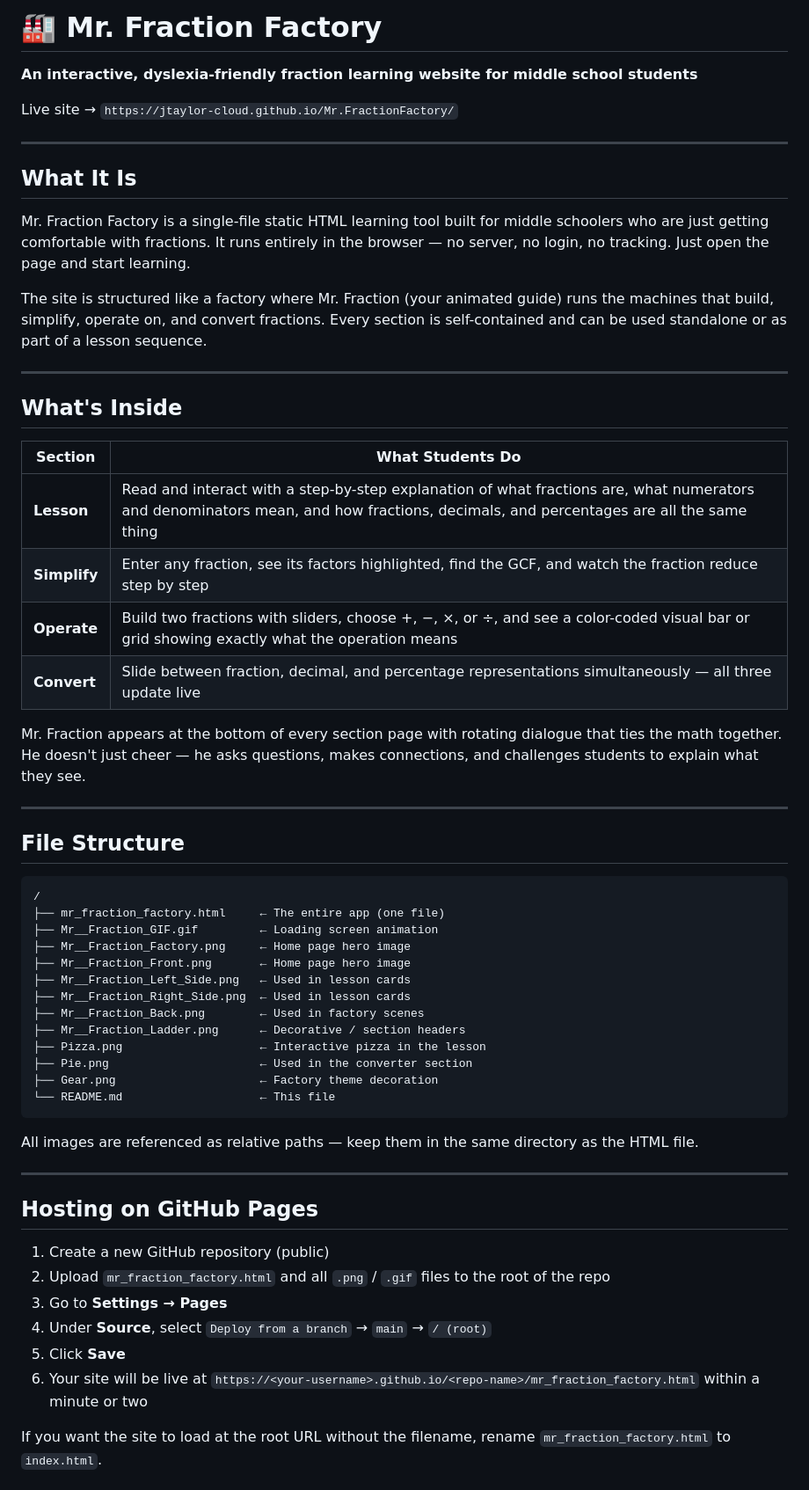
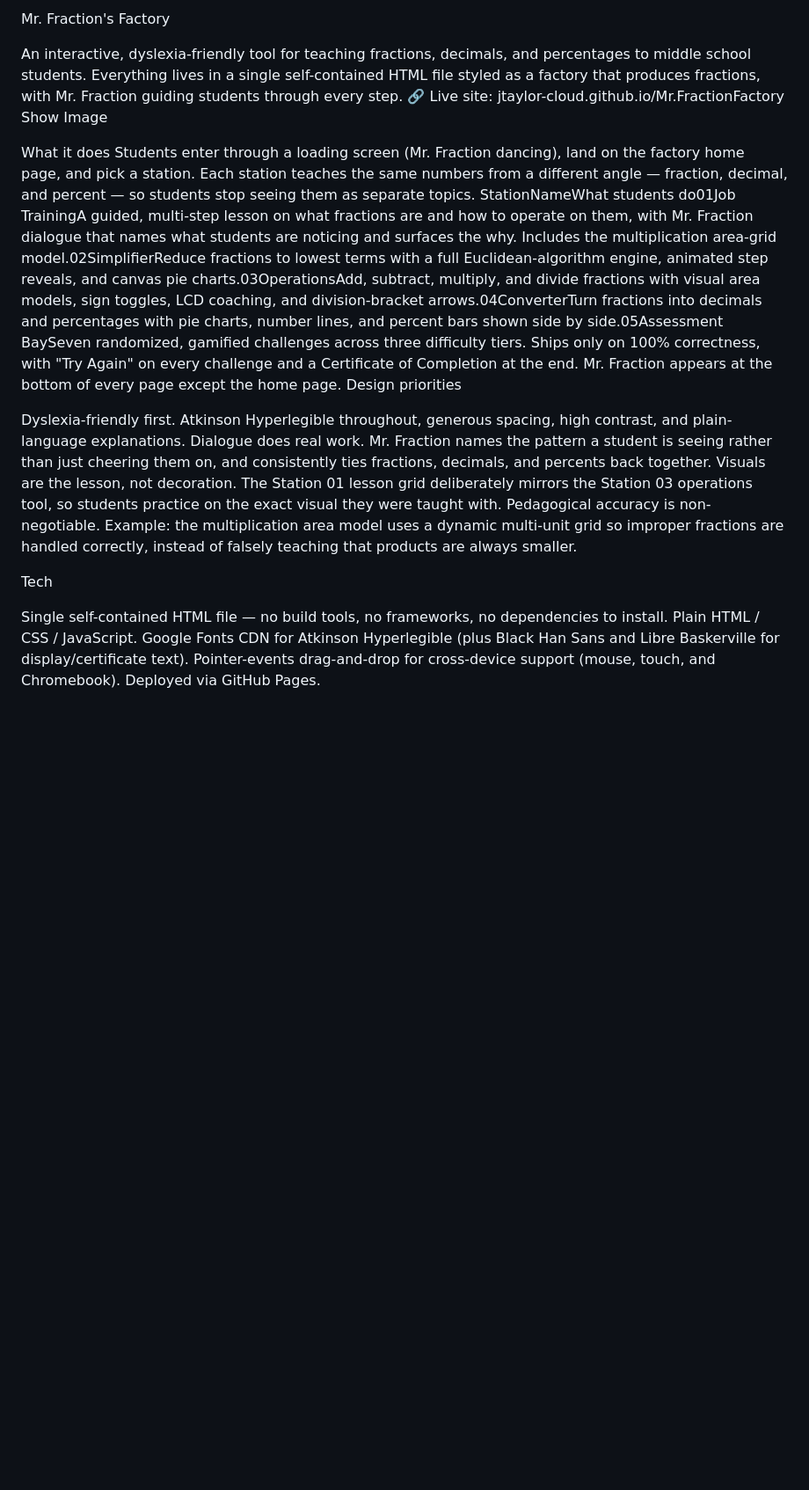
Before and after one commit to jtaylor-cloud/Mr.FractionFactory, a Markdown page: README.md, the part around one of its changes. Shown at 88% size. Drawn GitHub-style; blank space fills up the shorter version.

````diff
--- a/README.md
+++ b/README.md
@@ -1,62 +1,25 @@
-# 🏭 Mr. Fraction Factory
+Mr. Fraction's Factory
 
-**An interactive, dyslexia-friendly fraction learning website for middle school students**
+An interactive, dyslexia-friendly tool for teaching fractions, decimals, and percentages to middle school students. Everything lives in a single self-contained HTML file styled as a factory that produces fractions, with Mr. Fraction guiding students through every step.
+🔗 Live site: jtaylor-cloud.github.io/Mr.FractionFactory
+Show Image
 
-Live site → `https://jtaylor-cloud.github.io/Mr.FractionFactory/`
+What it does
+Students enter through a loading screen (Mr. Fraction dancing), land on the factory home page, and pick a station. Each station teaches the same numbers from a different angle — fraction, decimal, and percent — so students stop seeing them as separate topics.
+StationNameWhat students do01Job TrainingA guided, multi-step lesson on what fractions are and how to operate on them, with Mr. Fraction dialogue that names what students are noticing and surfaces the why. Includes the multiplication area-grid model.02SimplifierReduce fractions to lowest terms with a full Euclidean-algorithm engine, animated step reveals, and canvas pie charts.03OperationsAdd, subtract, multiply, and divide fractions with visual area models, sign toggles, LCD coaching, and division-bracket arrows.04ConverterTurn fractions into decimals and percentages with pie charts, number lines, and percent bars shown side by side.05Assessment BaySeven randomized, gamified challenges across three difficulty tiers. Ships only on 100% correctness, with "Try Again" on every challenge and a Certificate of Completion at the end.
+Mr. Fraction appears at the bottom of every page except the home page.
+Design priorities
 
----
+Dyslexia-friendly first. Atkinson Hyperlegible throughout, generous spacing, high contrast, and plain-language explanations.
+Dialogue does real work. Mr. Fraction names the pattern a student is seeing rather than just cheering them on, and consistently ties fractions, decimals, and percents back together.
+Visuals are the lesson, not decoration. The Station 01 lesson grid deliberately mirrors the Station 03 operations tool, so students practice on the exact visual they were taught with.
+Pedagogical accuracy is non-negotiable. Example: the multiplication area model uses a dynamic multi-unit grid so improper fractions are handled correctly, instead of falsely teaching that products are always smaller.
 
-## What It Is
+Tech
 
-Mr. Fraction Factory is a single-file static HTML learning tool built for middle schoolers who are just getting comfortable with fractions. It runs entirely in the browser — no server, no login, no tracking. Just open the page and start learning.
+Single self-contained HTML file — no build tools, no frameworks, no dependencies to install.
+Plain HTML / CSS / JavaScript.
+Google Fonts CDN for Atkinson Hyperlegible (plus Black Han Sans and Libre Baskerville for display/certificate text).
+Pointer-events drag-and-drop for cross-device support (mouse, touch, and Chromebook).
+Deployed via GitHub Pages.
 
-The site is structured like a factory where Mr. Fraction (your animated guide) runs the machines that build, simplify, operate on, and convert fractions. Every section is self-contained and can be used standalone or as part of a lesson sequence.
-
----
-
-## What's Inside
-
-| Section | What Students Do |
-|---|---|
-| **Lesson** | Read and interact with a step-by-step explanation of what fractions are, what numerators and denominators mean, and how fractions, decimals, and percentages are all the same thing |
-| **Simplify** | Enter any fraction, see its factors highlighted, find the GCF, and watch the fraction reduce step by step |
-| **Operate** | Build two fractions with sliders, choose +, −, ×, or ÷, and see a color-coded visual bar or grid showing exactly what the operation means |
-| **Convert** | Slide between fraction, decimal, and percentage representations simultaneously — all three update live |
-
-Mr. Fraction appears at the bottom of every section page with rotating dialogue that ties the math together. He doesn't just cheer — he asks questions, makes connections, and challenges students to explain what they see.
-
----
-
-## File Structure
-
-```
-/
-├── mr_fraction_factory.html     ← The entire app (one file)
-├── Mr__Fraction_GIF.gif         ← Loading screen animation
-├── Mr__Fraction_Factory.png     ← Home page hero image
-├── Mr__Fraction_Front.png       ← Home page hero image
-├── Mr__Fraction_Left_Side.png   ← Used in lesson cards
-├── Mr__Fraction_Right_Side.png  ← Used in lesson cards
-├── Mr__Fraction_Back.png        ← Used in factory scenes
-├── Mr__Fraction_Ladder.png      ← Decorative / section headers
-├── Pizza.png                    ← Interactive pizza in the lesson
-├── Pie.png                      ← Used in the converter section
-├── Gear.png                     ← Factory theme decoration
-└── README.md                    ← This file
-```
-
-All images are referenced as relative paths — keep them in the same directory as the HTML file.
-
----
-
-## Hosting on GitHub Pages
-
-1. Create a new GitHub repository (public)
-2. Upload `mr_fraction_factory.html` and all `.png` / `.gif` files to the root of the repo
-3. Go to **Settings → Pages**
-4. Under **Source**, select `Deploy from a branch` → `main` → `/ (root)`
-5. Click **Save**
-6. Your site will be live at `https://<your-username>.github.io/<repo-name>/mr_fraction_factory.html` within a minute or two
-
-If you want the site to load at the root URL without the filename, rename `mr_fraction_factory.html` to `index.html`.
-
````
Also changed, not shown: other parts of README.md (+15 -42 lines).
